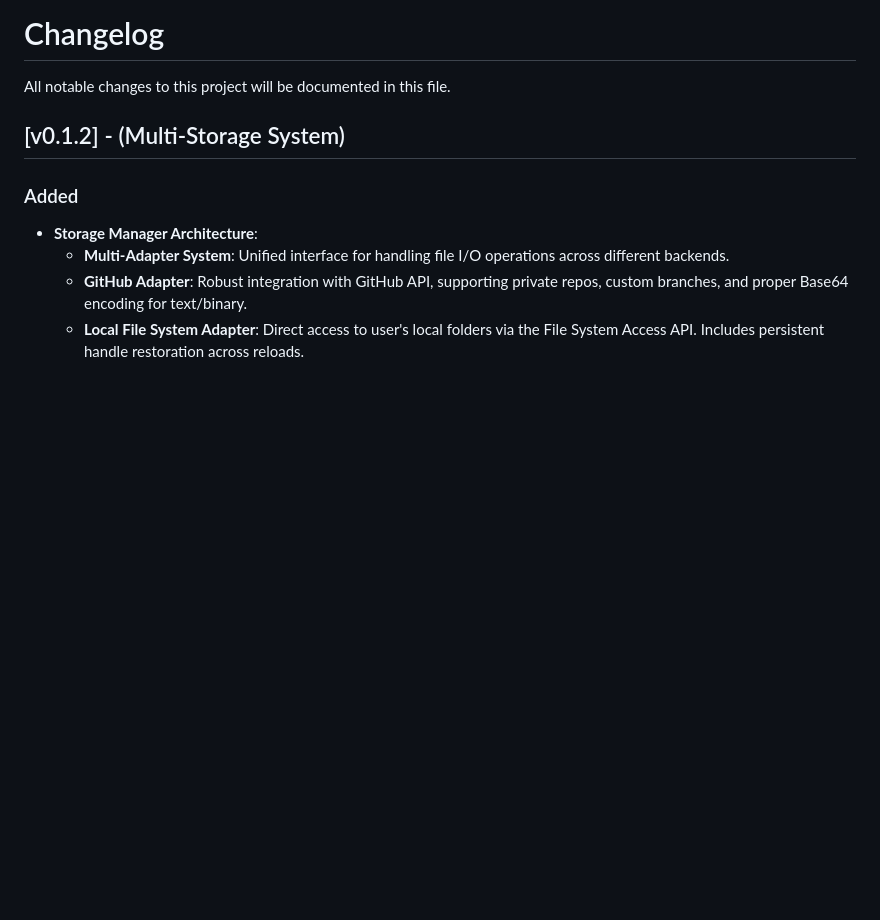
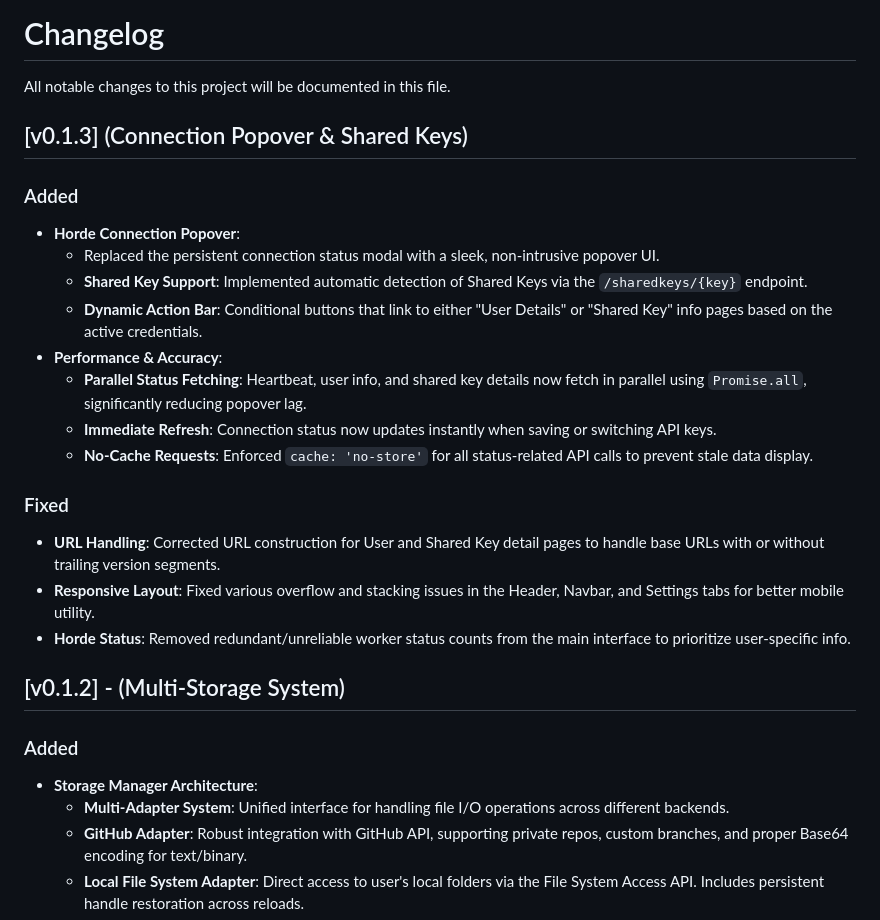
Before and after one commit to arcaria/Arcaria-VCF, a Markdown page: changelog.md, the part around the change. GitHub-like rendering; blank space fills up the shorter version.

Commit message:
Update to v0.1.3
Added connection popover UI with shared key support and improved performance for status fetching. Also UI fixes

```diff
--- a/changelog.md
+++ b/changelog.md
@@ -1,6 +1,25 @@
 # Changelog
 
 All notable changes to this project will be documented in this file.
+
+## [v0.1.3] (Connection Popover & Shared Keys)
+
+### Added
+
+- **Horde Connection Popover**:
+  - Replaced the persistent connection status modal with a sleek, non-intrusive popover UI.
+  - **Shared Key Support**: Implemented automatic detection of Shared Keys via the `/sharedkeys/{key}` endpoint.
+  - **Dynamic Action Bar**: Conditional buttons that link to either "User Details" or "Shared Key" info pages based on the active credentials.
+- **Performance & Accuracy**:
+  - **Parallel Status Fetching**: Heartbeat, user info, and shared key details now fetch in parallel using `Promise.all`, significantly reducing popover lag.
+  - **Immediate Refresh**: Connection status now updates instantly when saving or switching API keys.
+  - **No-Cache Requests**: Enforced `cache: 'no-store'` for all status-related API calls to prevent stale data display.
+
+### Fixed
+
+- **URL Handling**: Corrected URL construction for User and Shared Key detail pages to handle base URLs with or without trailing version segments.
+- **Responsive Layout**: Fixed various overflow and stacking issues in the Header, Navbar, and Settings tabs for better mobile utility.
+- **Horde Status**: Removed redundant/unreliable worker status counts from the main interface to prioritize user-specific info.
 
 ## [v0.1.2] - (Multi-Storage System)
 
```
